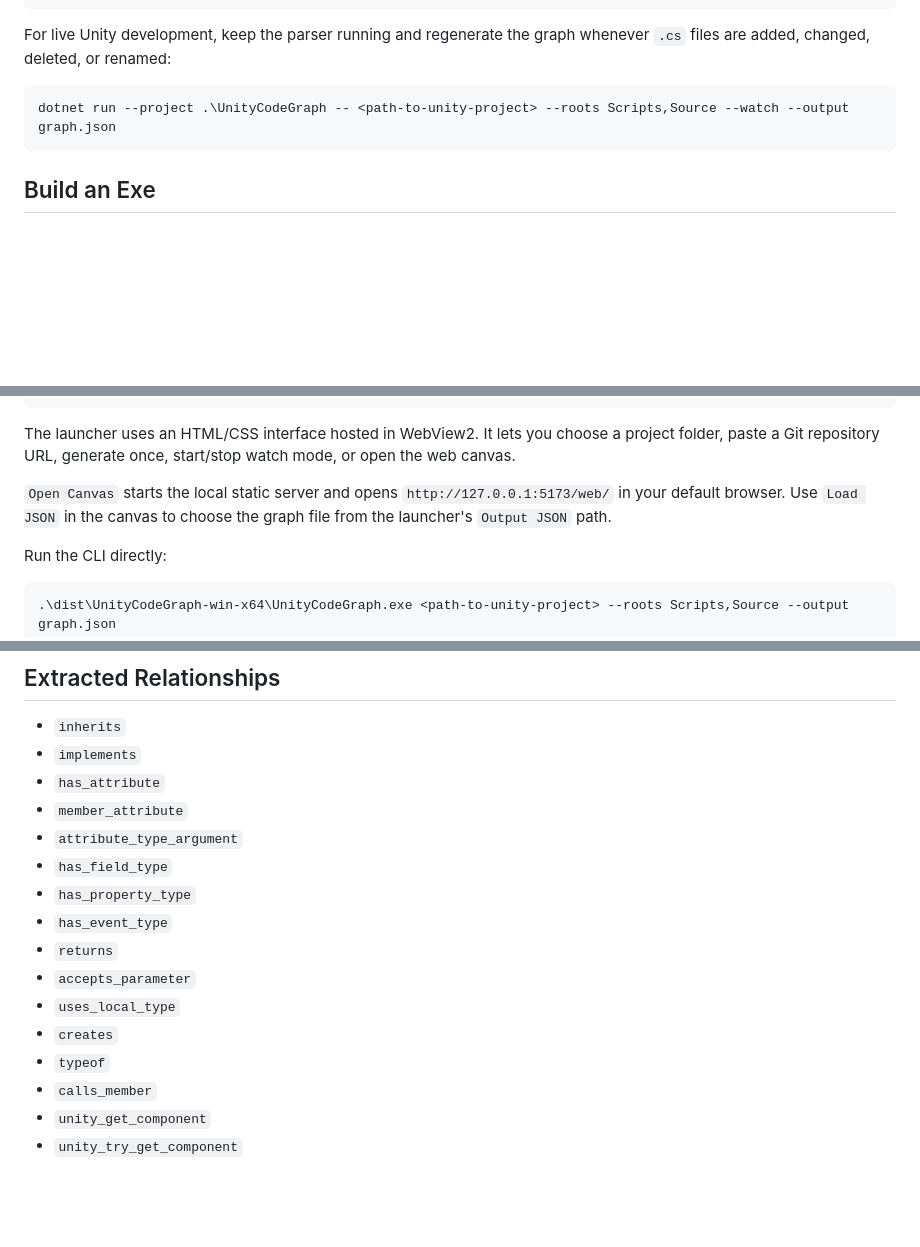
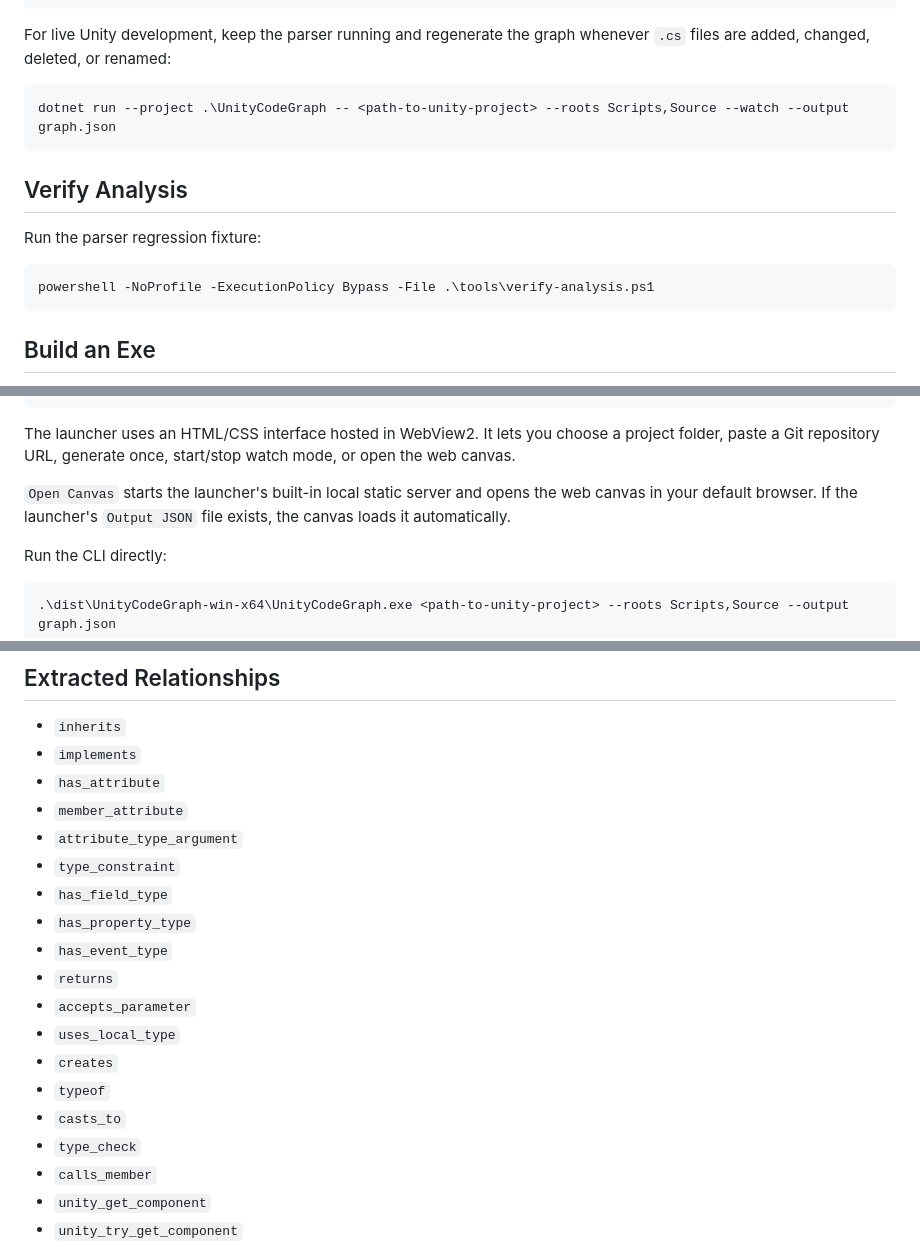
Before and after one commit to SkylightStudio07/UnityCodeGraph, a Markdown page: README.md, 3 parts joined by grey strips. GitHub-like rendering; blank space fills up the shorter version.

Commit message:
Document analysis and viewer workflows

````diff
--- a/README.md
+++ b/README.md
@@ -30,6 +30,14 @@ whenever `.cs` files are added, changed, deleted, or renamed:
 dotnet run --project .\UnityCodeGraph -- <path-to-unity-project> --roots Scripts,Source --watch --output graph.json
 ```
 
+## Verify Analysis
+
+Run the parser regression fixture:
+
+```powershell
+powershell -NoProfile -ExecutionPolicy Bypass -File .\tools\verify-analysis.ps1
+```
+
 ## Build an Exe
 
 Publish a Windows executable:
@@ -48,9 +56,9 @@ The launcher uses an HTML/CSS interface hosted in WebView2. It lets you choose a
 project folder, paste a Git repository URL, generate once, start/stop watch
 mode, or open the web canvas.
 
-`Open Canvas` starts the local static server and opens `http://127.0.0.1:5173/web/`
-in your default browser. Use `Load JSON` in the canvas to choose the graph file
-from the launcher's `Output JSON` path.
+`Open Canvas` starts the launcher's built-in local static server and opens the
+web canvas in your default browser. If the launcher's `Output JSON` file exists,
+the canvas loads it automatically.
 
 Run the CLI directly:
 
@@ -109,6 +120,7 @@ The canvas has two graph modes:
 - `has_attribute`
 - `member_attribute`
 - `attribute_type_argument`
+- `type_constraint`
 - `has_field_type`
 - `has_property_type`
 - `has_event_type`
@@ -117,6 +129,8 @@ The canvas has two graph modes:
 - `uses_local_type`
 - `creates`
 - `typeof`
+- `casts_to`
+- `type_check`
 - `calls_member`
 - `unity_get_component`
 - `unity_try_get_component`
````
Also changed, not shown: other parts of README.md (+3 -0 lines).
